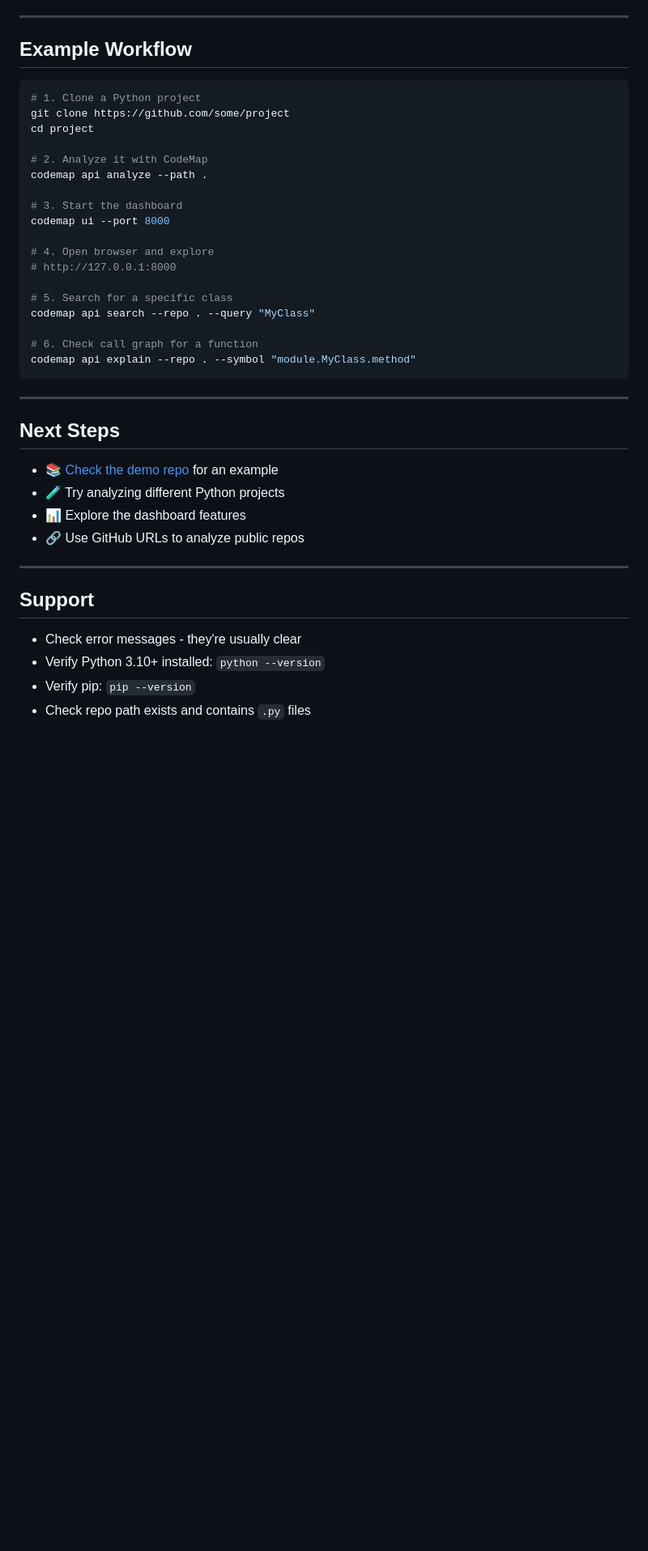
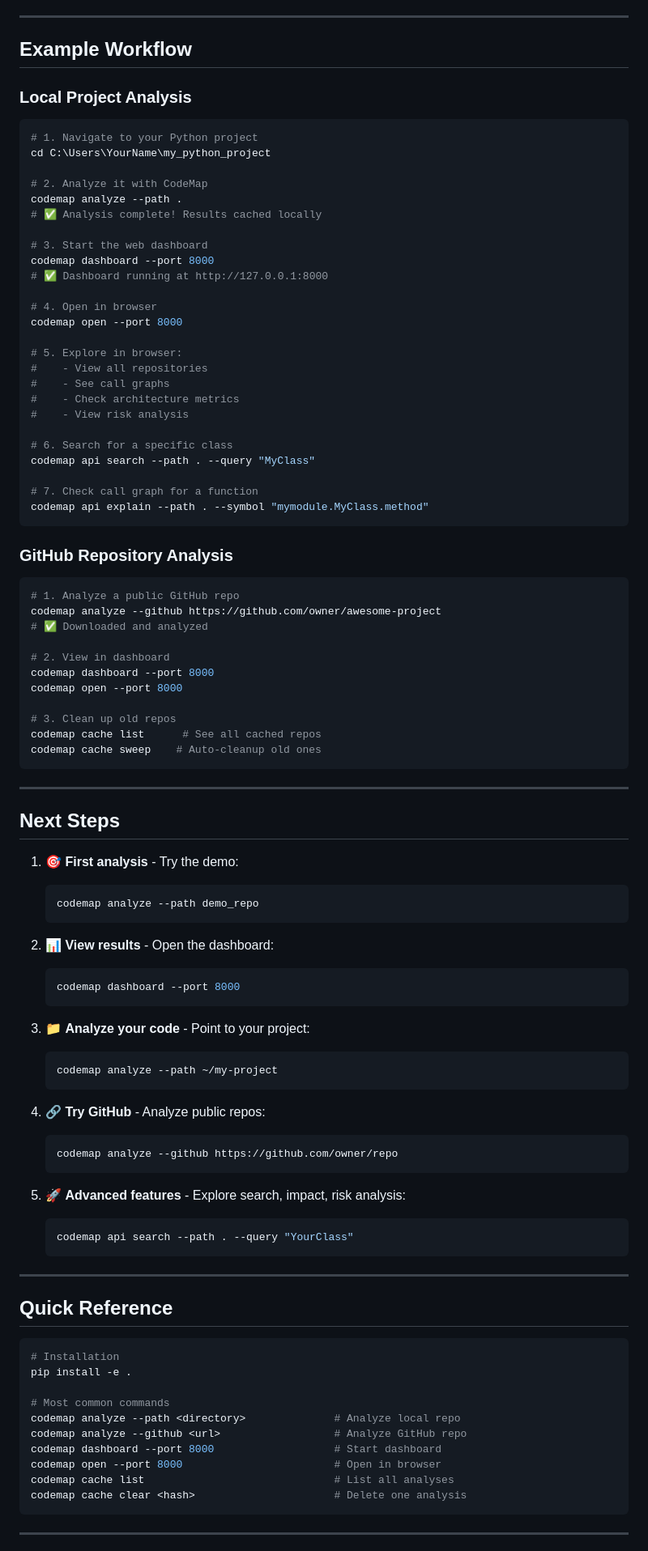
Before and after one commit to ADITYA-kus/codemap_ai, a Markdown page: README.md, the part around one of its changes. Shown at 81% size. GitHub-like rendering; blank space fills up the shorter version.

Commit message:
docs: fix command syntax, clarify --path requirement, improve error docs

````diff
--- a/README.md
+++ b/README.md
@@ -238,41 +300,95 @@ codemap ui --port 8001
 
 ## Example Workflow
 
+### Local Project Analysis
 ```bash
-# 1. Clone a Python project
-git clone https://github.com/some/project
-cd project
+# 1. Navigate to your Python project
+cd C:\Users\YourName\my_python_project
 
 # 2. Analyze it with CodeMap
-codemap api analyze --path .
+codemap analyze --path .
+# ✅ Analysis complete! Results cached locally
 
-# 3. Start the dashboard
-codemap ui --port 8000
+# 3. Start the web dashboard
+codemap dashboard --port 8000
+# ✅ Dashboard running at http://127.0.0.1:8000
 
-# 4. Open browser and explore
-# http://127.0.0.1:8000
+# 4. Open in browser
+codemap open --port 8000
 
-# 5. Search for a specific class
-codemap api search --repo . --query "MyClass"
+# 5. Explore in browser:
+#    - View all repositories
+#    - See call graphs
+#    - Check architecture metrics
+#    - View risk analysis
 
-# 6. Check call graph for a function
-codemap api explain --repo . --symbol "module.MyClass.method"
+# 6. Search for a specific class
+codemap api search --path . --query "MyClass"
+
+# 7. Check call graph for a function
+codemap api explain --path . --symbol "mymodule.MyClass.method"
+```
+
+### GitHub Repository Analysis
+```bash
+# 1. Analyze a public GitHub repo
+codemap analyze --github https://github.com/owner/awesome-project
+# ✅ Downloaded and analyzed
+
+# 2. View in dashboard
+codemap dashboard --port 8000
+codemap open --port 8000
+
+# 3. Clean up old repos
+codemap cache list      # See all cached repos
+codemap cache sweep    # Auto-cleanup old ones
 ```
 
 ---
 
 ## Next Steps
 
-- 📚 [Check the demo repo](demo_repo/) for an example
-- 🧪 Try analyzing different Python projects
-- 📊 Explore the dashboard features
-- 🔗 Use GitHub URLs to analyze public repos
+1. 🎯 **First analysis** - Try the demo:
+   ```bash
+   codemap analyze --path demo_repo
+   ```
+
+2. 📊 **View results** - Open the dashboard:
+   ```bash
+   codemap dashboard --port 8000
+   ```
+
+3. 📁 **Analyze your code** - Point to your project:
+   ```bash
+   codemap analyze --path ~/my-project
+   ```
+
+4. 🔗 **Try GitHub** - Analyze public repos:
+   ```bash
+   codemap analyze --github https://github.com/owner/repo
+   ```
+
+5. 🚀 **Advanced features** - Explore search, impact, risk analysis:
+   ```bash
+   codemap api search --path . --query "YourClass"
+   ```
 
 ---
 
-## Support
+## Quick Reference
 
-- Check error messages - they're usually clear
-- Verify Python 3.10+ installed: `python --version`
-- Verify pip: `pip --version`
-- Check repo path exists and contains `.py` files
+```bash
+# Installation
+pip install -e .
+
+# Most common commands
+codemap analyze --path <directory>              # Analyze local repo
+codemap analyze --github <url>                  # Analyze GitHub repo
+codemap dashboard --port 8000                   # Start dashboard
+codemap open --port 8000                        # Open in browser
+codemap cache list                              # List all analyses
+codemap cache clear <hash>                      # Delete one analysis
+```
+
+---
+
````
Also changed, not shown: other parts of README.md (+139 -49 lines).
